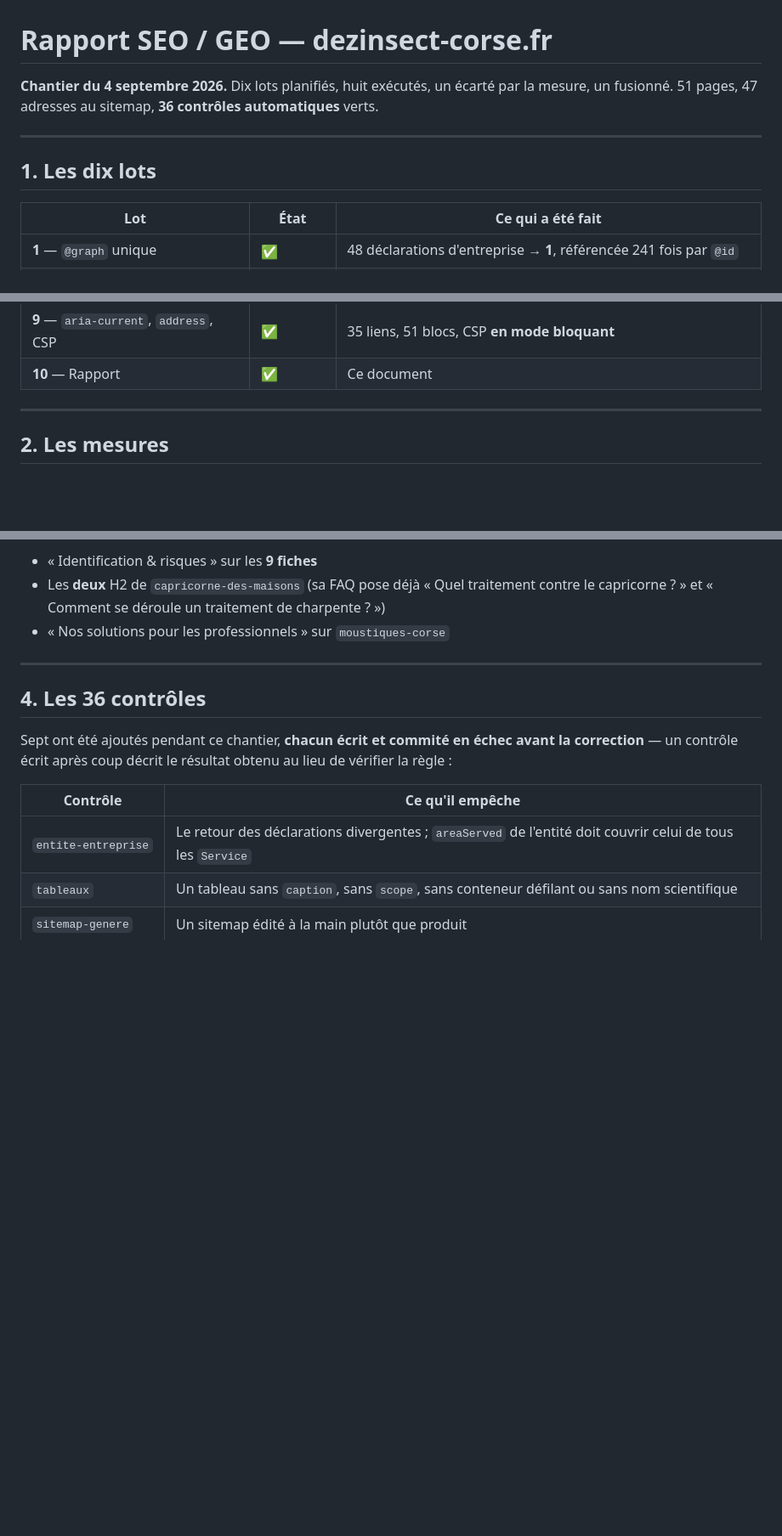
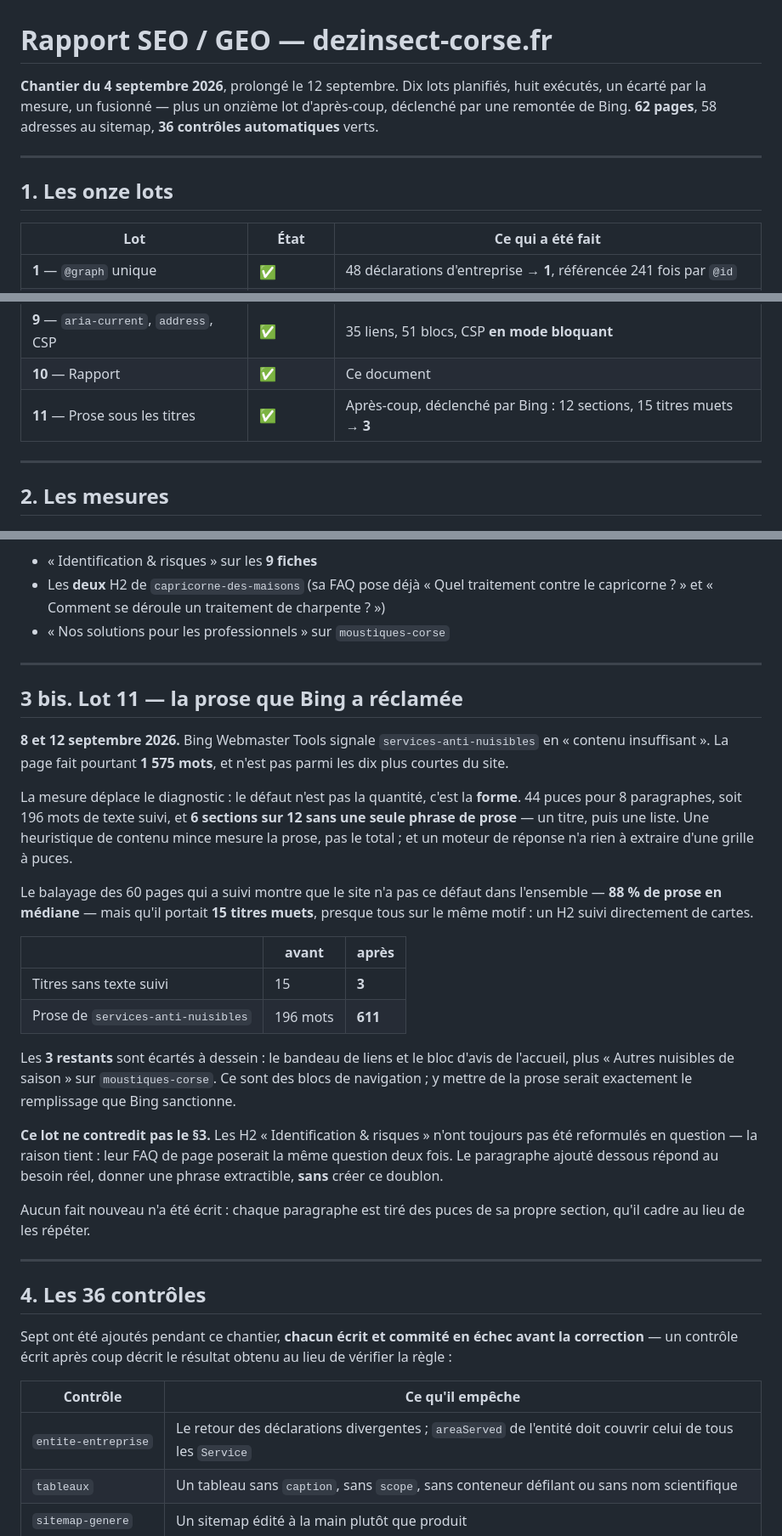
Before and after one commit to 875811543/5423154485, a Markdown page: RAPPORT-SEO.md, 3 parts joined by grey strips. Shown at 85% size. GitHub-like rendering; blank space fills up the shorter version.

Commit message:
docs(seo): consigne le lot 11 dans le rapport
Le rapport est le livrable de la mission ; le lot declenche par Bing n y
figurait pas. Ajoute le diagnostic — defaut de forme et non de quantite —
les chiffres avant/apres, et les trois titres laisses muets a dessein.

Relie explicitement au §3 : les H2 « Identification & risques » ne sont
toujours pas reformules en question, pour la raison deja consignee, et le
paragraphe ajoute dessous repond au besoin sans creer ce doublon.

Rafraichit deux chiffres du chapeau devenus faux : 62 pages et 58 adresses
au sitemap, contre 51 et 47 a la redaction.

Co-Authored-By: Claude Opus 5 <noreply@anthropic.com>

```diff
--- a/RAPPORT-SEO.md
+++ b/RAPPORT-SEO.md
@@ -1,12 +1,13 @@
 # Rapport SEO / GEO — dezinsect-corse.fr
 
-**Chantier du 4 septembre 2026.** Dix lots planifiés, huit exécutés, un écarté par
-la mesure, un fusionné. 51 pages, 47 adresses au sitemap, **36 contrôles
-automatiques** verts.
+**Chantier du 4 septembre 2026**, prolongé le 12 septembre. Dix lots planifiés,
+huit exécutés, un écarté par la mesure, un fusionné — plus un onzième lot
+d'après-coup, déclenché par une remontée de Bing. **62 pages**, 58 adresses au
+sitemap, **36 contrôles automatiques** verts.
 
 ---
 
-## 1. Les dix lots
+## 1. Les onze lots
 
 | Lot | État | Ce qui a été fait |
 |---|---|---|
@@ -20,6 +21,7 @@ automatiques** verts.
 | **8** — `Article` + `dateModified` | ✅ | 9 fiches, date git réelle, cohérente avec l'affichage |
 | **9** — `aria-current`, `address`, CSP | ✅ | 35 liens, 51 blocs, CSP **en mode bloquant** |
 | **10** — Rapport | ✅ | Ce document |
+| **11** — Prose sous les titres | ✅ | Après-coup, déclenché par Bing : 12 sections, 15 titres muets → **3** |
 
 ---
 
@@ -101,6 +103,42 @@ qu'une bonne :
 
 ---
 
+## 3 bis. Lot 11 — la prose que Bing a réclamée
+
+**8 et 12 septembre 2026.** Bing Webmaster Tools signale
+`services-anti-nuisibles` en « contenu insuffisant ». La page fait pourtant
+**1 575 mots**, et n'est pas parmi les dix plus courtes du site.
+
+La mesure déplace le diagnostic : le défaut n'est pas la quantité, c'est la
+**forme**. 44 puces pour 8 paragraphes, soit 196 mots de texte suivi, et
+**6 sections sur 12 sans une seule phrase de prose** — un titre, puis une liste.
+Une heuristique de contenu mince mesure la prose, pas le total ; et un moteur de
+réponse n'a rien à extraire d'une grille à puces.
+
+Le balayage des 60 pages qui a suivi montre que le site n'a pas ce défaut dans
+l'ensemble — **88 % de prose en médiane** — mais qu'il portait **15 titres
+muets**, presque tous sur le même motif : un H2 suivi directement de cartes.
+
+| | avant | après |
+|---|---|---|
+| Titres sans texte suivi | 15 | **3** |
+| Prose de `services-anti-nuisibles` | 196 mots | **611** |
+
+Les **3 restants** sont écartés à dessein : le bandeau de liens et le bloc
+d'avis de l'accueil, plus « Autres nuisibles de saison » sur `moustiques-corse`.
+Ce sont des blocs de navigation ; y mettre de la prose serait exactement le
+remplissage que Bing sanctionne.
+
+**Ce lot ne contredit pas le §3.** Les H2 « Identification & risques » n'ont
+toujours pas été reformulés en question — la raison tient : leur FAQ de page
+poserait la même question deux fois. Le paragraphe ajouté dessous répond au
+besoin réel, donner une phrase extractible, **sans** créer ce doublon.
+
+Aucun fait nouveau n'a été écrit : chaque paragraphe est tiré des puces de sa
+propre section, qu'il cadre au lieu de les répéter.
+
+---
+
 ## 4. Les 36 contrôles
 
 Sept ont été ajoutés pendant ce chantier, **chacun écrit et commité en échec
```
